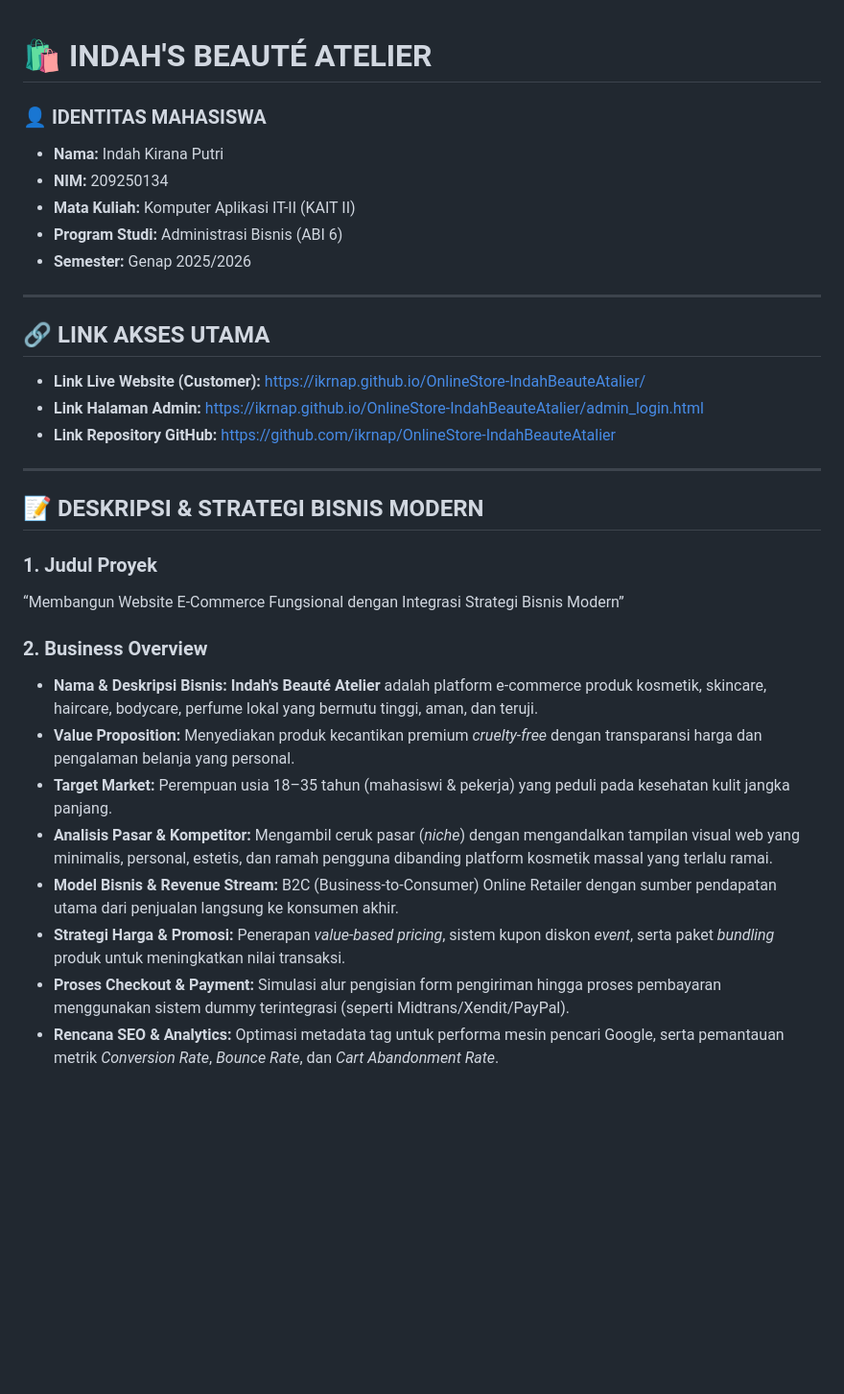
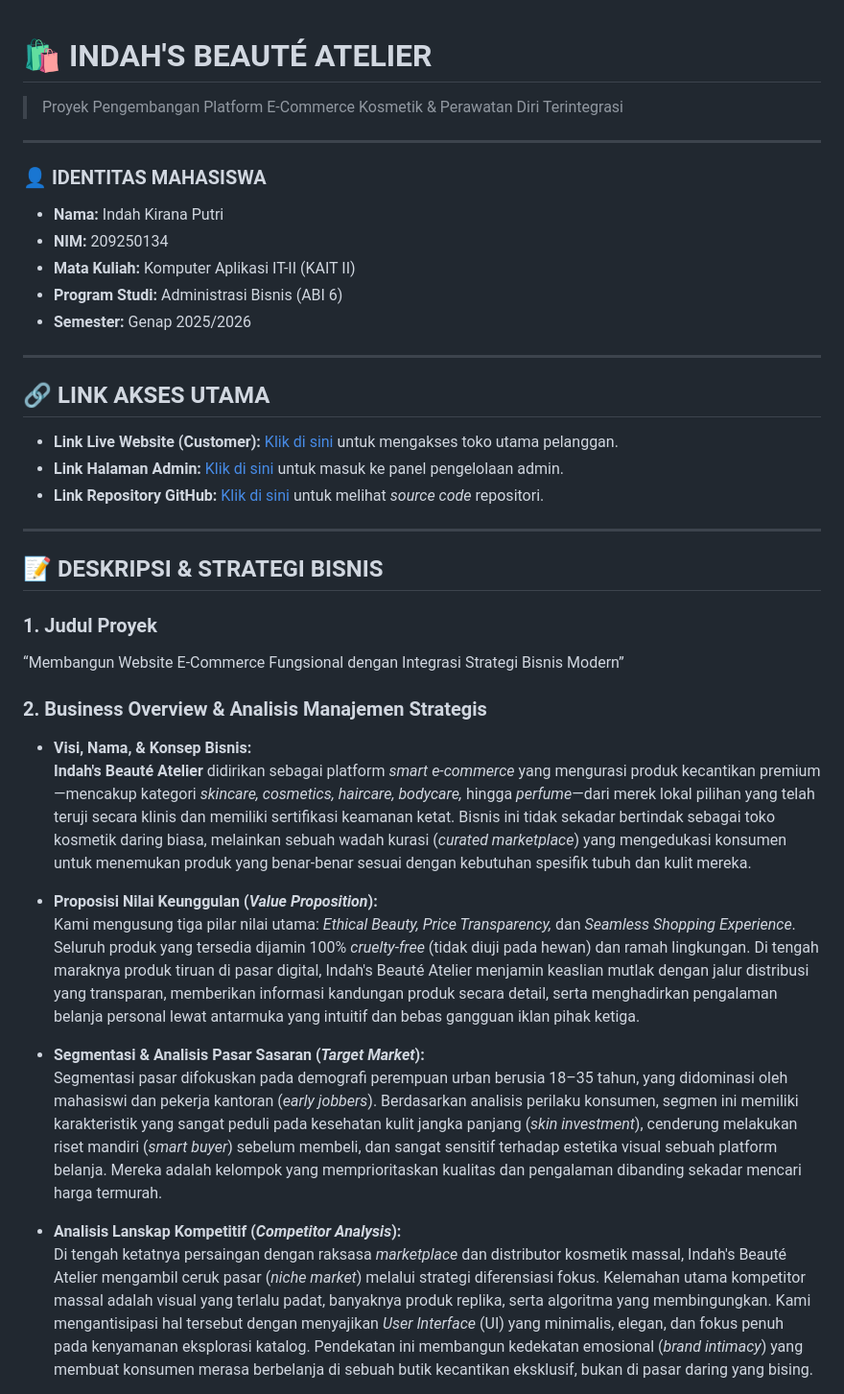
Before and after one commit to ikrnap/OnlineStore-IndahBeauteAtalier, a Markdown page: README.md, the part around one of its changes. Shown at 96% size. Rendered like a GitHub page; blank space fills up the shorter version.

```diff
--- a/README.md
+++ b/README.md
@@ -1,4 +1,7 @@
 # 🛍️ INDAH'S BEAUTÉ ATELIER
+> Proyek Pengembangan Platform E-Commerce Kosmetik & Perawatan Diri Terintegrasi
+
+---
 
 ### 👤 IDENTITAS MAHASISWA
 * **Nama:** Indah Kirana Putri
@@ -10,22 +13,28 @@
 ---
 
 ## 🔗 LINK AKSES UTAMA
-* **Link Live Website (Customer):** [https://ikrnap.github.io/OnlineStore-IndahBeauteAtalier/](https://ikrnap.github.io/OnlineStore-IndahBeauteAtalier/)
-* **Link Halaman Admin:** [https://ikrnap.github.io/OnlineStore-IndahBeauteAtalier/admin_login.html](https://ikrnap.github.io/OnlineStore-IndahBeauteAtalier/admin_login.html)
-* **Link Repository GitHub:** [https://github.com/ikrnap/OnlineStore-IndahBeauteAtalier](https://github.com/ikrnap/OnlineStore-IndahBeauteAtalier)
+* **Link Live Website (Customer):** [Klik di sini](https://ikrnap.github.io/OnlineStore-IndahBeauteAtalier/) untuk mengakses toko utama pelanggan.
+* **Link Halaman Admin:** [Klik di sini](https://ikrnap.github.io/OnlineStore-IndahBeauteAtalier/admin_login.html) untuk masuk ke panel pengelolaan admin.
+* **Link Repository GitHub:** [Klik di sini](https://github.com/ikrnap/OnlineStore-IndahBeauteAtalier) untuk melihat *source code* repositori.
+
 ---
 
-## 📝 DESKRIPSI & STRATEGI BISNIS MODERN
+## 📝 DESKRIPSI & STRATEGI BISNIS
 
 ### 1. Judul Proyek
 “Membangun Website E-Commerce Fungsional dengan Integrasi Strategi Bisnis Modern”
 
-### 2. Business Overview
-* **Nama & Deskripsi Bisnis:** **Indah's Beauté Atelier** adalah platform e-commerce produk kosmetik, skincare, haircare, bodycare, perfume lokal yang bermutu tinggi, aman, dan teruji.
-* **Value Proposition:** Menyediakan produk kecantikan premium *cruelty-free* dengan transparansi harga dan pengalaman belanja yang personal.
-* **Target Market:** Perempuan usia 18–35 tahun (mahasiswi & pekerja) yang peduli pada kesehatan kulit jangka panjang.
-* **Analisis Pasar & Kompetitor:** Mengambil ceruk pasar (*niche*) dengan mengandalkan tampilan visual web yang minimalis, personal, estetis, dan ramah pengguna dibanding platform kosmetik massal yang terlalu ramai.
-* **Model Bisnis & Revenue Stream:** B2C (Business-to-Consumer) Online Retailer dengan sumber pendapatan utama dari penjualan langsung ke konsumen akhir.
-* **Strategi Harga & Promosi:** Penerapan *value-based pricing*, sistem kupon diskon *event*, serta paket *bundling* produk untuk meningkatkan nilai transaksi.
-* **Proses Checkout & Payment:** Simulasi alur pengisian form pengiriman hingga proses pembayaran menggunakan sistem dummy terintegrasi (seperti Midtrans/Xendit/PayPal).
-* **Rencana SEO & Analytics:** Optimasi metadata tag untuk performa mesin pencari Google, serta pemantauan metrik *Conversion Rate*, *Bounce Rate*, dan *Cart Abandonment Rate*.
+### 2. Business Overview & Analisis Manajemen Strategis
+
+*   **Visi, Nama, & Konsep Bisnis:**
+    **Indah's Beauté Atelier** didirikan sebagai platform *smart e-commerce* yang mengurasi produk kecantikan premium—mencakup kategori *skincare, cosmetics, haircare, bodycare,* hingga *perfume*—dari merek lokal pilihan yang telah teruji secara klinis dan memiliki sertifikasi keamanan ketat. Bisnis ini tidak sekadar bertindak sebagai toko kosmetik daring biasa, melainkan sebuah wadah kurasi (*curated marketplace*) yang mengedukasi konsumen untuk menemukan produk yang benar-benar sesuai dengan kebutuhan spesifik tubuh dan kulit mereka.
+
+*   **Proposisi Nilai Keunggulan (*Value Proposition*):**
+    Kami mengusung tiga pilar nilai utama: *Ethical Beauty, Price Transparency,* dan *Seamless Shopping Experience*. Seluruh produk yang tersedia dijamin 100% *cruelty-free* (tidak diuji pada hewan) dan ramah lingkungan. Di tengah maraknya produk tiruan di pasar digital, Indah's Beauté Atelier menjamin keaslian mutlak dengan jalur distribusi yang transparan, memberikan informasi kandungan produk secara detail, serta menghadirkan pengalaman belanja personal lewat antarmuka yang intuitif dan bebas gangguan iklan pihak ketiga.
+
+*   **Segmentasi & Analisis Pasar Sasaran (*Target Market*):**
+    Segmentasi pasar difokuskan pada demografi perempuan urban berusia 18–35 tahun, yang didominasi oleh mahasiswi dan pekerja kantoran (*early jobbers*). Berdasarkan analisis perilaku konsumen, segmen ini memiliki karakteristik yang sangat peduli pada kesehatan kulit jangka panjang (*skin investment*), cenderung melakukan riset mandiri (*smart buyer*) sebelum membeli, dan sangat sensitif terhadap estetika visual sebuah platform belanja. Mereka adalah kelompok yang memprioritaskan kualitas dan pengalaman dibanding sekadar mencari harga termurah.
+
+*   **Analisis Lanskap Kompetitif (*Competitor Analysis*):**
+    Di tengah ketatnya persaingan dengan raksasa *marketplace* dan distributor kosmetik massal, Indah's Beauté Atelier mengambil ceruk pasar (*niche market*) melalui strategi diferensiasi fokus. Kelemahan utama kompetitor massal adalah visual yang terlalu padat, banyaknya produk replika, serta algoritma yang membingungkan. Kami mengantisipasi hal tersebut dengan menyajikan *User Interface* (UI) yang minimalis, elegan, dan fokus penuh pada kenyamanan eksplorasi katalog. Pendekatan ini membangun kedekatan emosional (*brand intimacy*) yang membuat konsumen merasa berbelanja di sebuah butik kecantikan eksklusif, bukan di pasar daring yang bising.
+
```
Also changed, not shown: other parts of README.md (+43 -22 lines).
